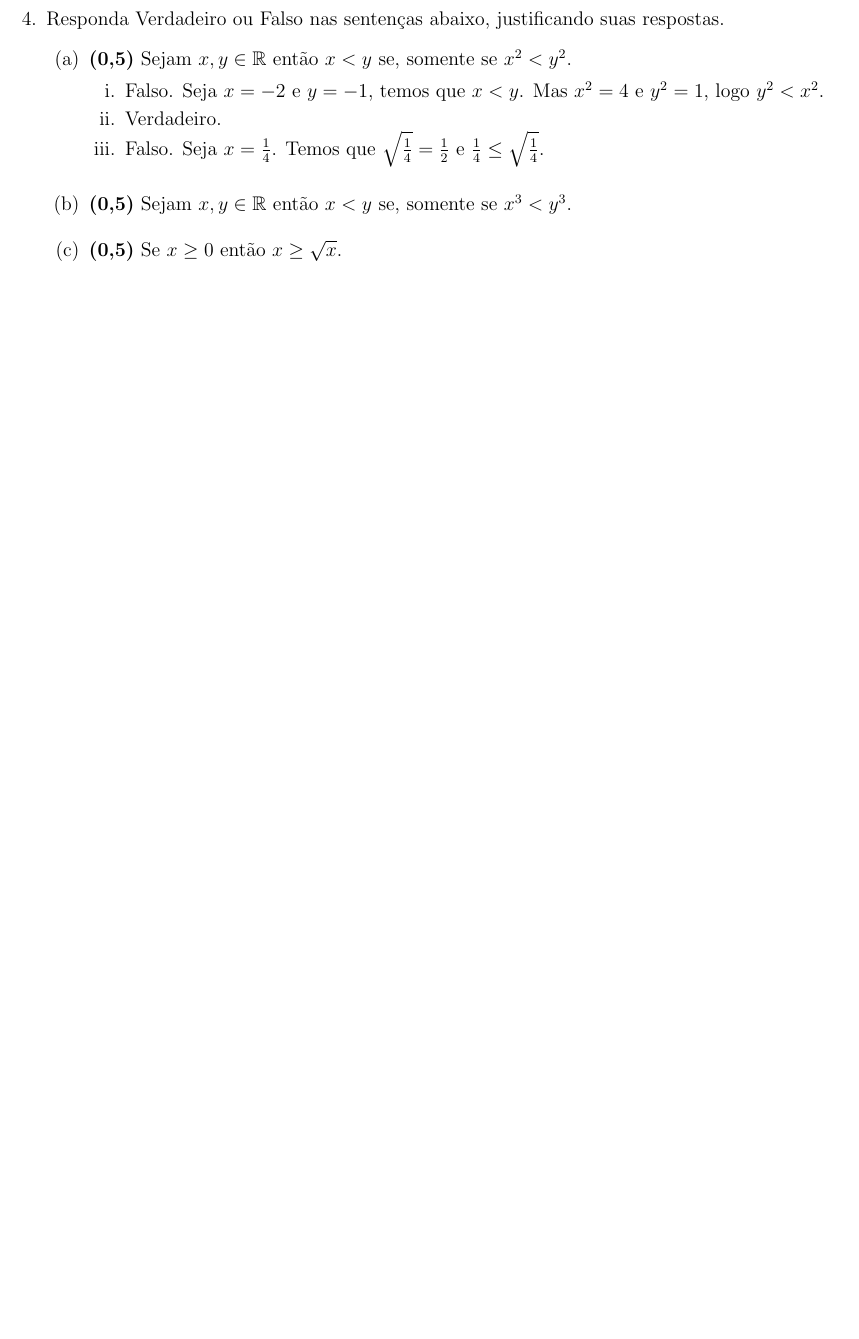
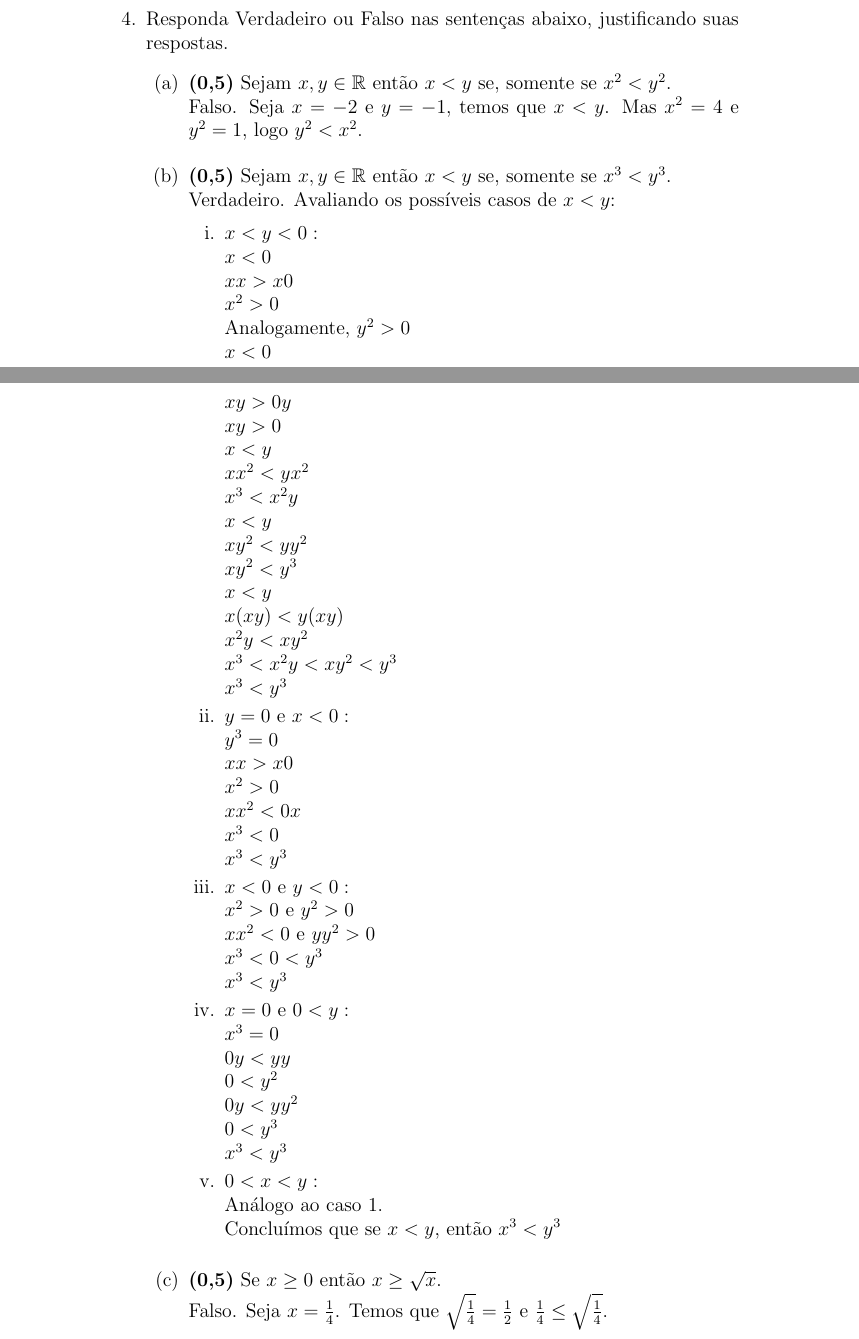
Before and after one commit to Nivelamento-em-Matematica-Ufes/P1-Sol-2017, a LaTeX document (P1-Sol-2017.tex): part of page 2 of 3 before the commit and two parts of pages 3 and 4 of 5 after it, the two joined at a grey line, cut so that both start at the same text, the shorter picture padded with empty space. Compiled offline with pdfLaTeX.

Commit message:
Mudanças do Wagner

```diff
--- a/P1-Sol-2017.tex
+++ b/P1-Sol-2017.tex
@@ -17,6 +17,7 @@
 \usepackage{enumerate}
 %\renewcommand{\baselinestretch}{1.5}
 %
+\begin{comment}
 \setlength{\hoffset}{-1in}      		%+1in margem esquerda
 \setlength{\voffset}{-1in}      		%+1in margem superior
 \setlength{\topmargin}{1cm}     		%dist cx cabeçalho 'a margem superior
@@ -31,6 +32,9 @@
 %\setlength{\paperwidth}{30cm}      %largura do papel
 %\setlength{\paperheight}{29,7cm}   %altura do papel
 \setlength{\footskip}{28pt}         %dist da cx margem 'a cx texto
+\end{comment}
+
+
 %
 \newcommand{\RR}{\mathbb{R}}
 \newcommand{\ZZ}{\mathbb{Z}}
@@ -169,17 +168,68 @@ Devemos ter $|2x+1|\geq|1-x|$, então:
 \item Responda Verdadeiro ou Falso nas sentenças abaixo, justificando suas respostas.
 \begin{enumerate}
 
-\item{\bf (0,5)} Sejam $x,y\in \RR$ então $x<y$ se, somente se $x^2<y^2$.
-\begin{enumerate}
- \item Falso. Seja $x=-2$ e $y=-1$, temos que $x<y$. Mas $x^2=4$ e $y^2=1$, logo $y^2<x^2$.
- \item Verdadeiro.
- \item Falso. Seja $x=\frac{1}{4}$. Temos que $\sqrt{\frac{1}{4}}=\frac{1}{2}$ e $\frac{1}{4}\leq\sqrt{\frac{1}{4}}$.
+\item{\bf (0,5)} Sejam $x,y\in \RR$ então $x<y$ se, somente se $x^2<y^2$.\\
+ Falso. Seja $x=-2$ e $y=-1$, temos que $x<y$. Mas $x^2=4$ e $y^2=1$, logo $y^2<x^2$.
+\vspace{3mm}
+\item{\bf (0,5)} Sejam $x,y\in \RR$ então $x<y$ se, somente se $x^3<y^3$.\\
+Verdadeiro.
+Avaliando os possíveis casos de $x<y$:
+
+ \begin{enumerate}
+ %TODO Melhorar solução?
+ %TODO Representar o movimento dos pontos na reta em cada caso?
+ \item $x<y<0:$\\
+ $x<0$\\
+ $xx>x0$\\
+ $x^2>0$\\
+ $\mbox{Analogamente, } y^2>0$\\
+ $x<0$\\
+ $xy>0y$\\
+ $xy>0$\\
+ $x<y$\\
+ $xx^2<yx^2$\\
+ $x^3<x^2y$\\
+ $x<y$\\
+ $xy^2<yy^2$\\
+ $xy^2<y^3$\\
+ $x<y$\\
+ $x(xy)<y(xy)$\\
+ $x^2y<xy^2$\\
+ $x^3<x^2y<xy^2<y^3$\\
+ $x^3<y^3$\\
+
+
+ \item $y=0 \mbox{ e } x<0:$\\
+ $y^3=0$\\
+ $xx>x0$\\
+ $x^2>0$\\
+ $xx^2<0x$\\
+ $x^3<0$\\
+ $x^3<y^3$\\
+
+ \item $x<0 \mbox{ e } y<0:$\\
+ $x^2>0 \mbox{ e } y^2>0$\\
+ $xx^2<0 \mbox{ e } yy^2>0$\\
+ $x^3<0<y^3$\\
+ $x^3<y^3$
+
+ \item $x=0 \mbox{ e } 0<y:$\\
+ $x^3=0$\\
+ $0y<yy$\\
+ $0<y^2$\\
+ $0y<yy^2$\\
+ $0<y^3$\\
+ $x^3<y^3$\\
+
+ \item $0<x<y:$\\
+ Análogo ao caso 1.\\
+
+ Concluímos que se $x<y$, então $x^3<y^3$\\
+
  \end{enumerate}
 \vspace{3mm}
-\item{\bf (0,5)} Sejam $x,y\in \RR$ então $x<y$ se, somente se $x^3<y^3$.
-\vspace{3mm}
-\item{\bf (0,5)} Se $x\geq 0$ então $x\geq \sqrt{x}$.
-
+\item{\bf (0,5)} Se $x\geq 0$ então $x\geq \sqrt{x}$.\\
+Falso. Seja $x=\frac{1}{4}$. Temos que $\sqrt{\frac{1}{4}}=\frac{1}{2}$ e $\frac{1}{4}\leq\sqrt{\frac{1}{4}}$.
 \end{enumerate}
 
 \vspace{5mm}
```
Also changed, not shown: P1-Sol-2017.tex (84 more changed lines).
